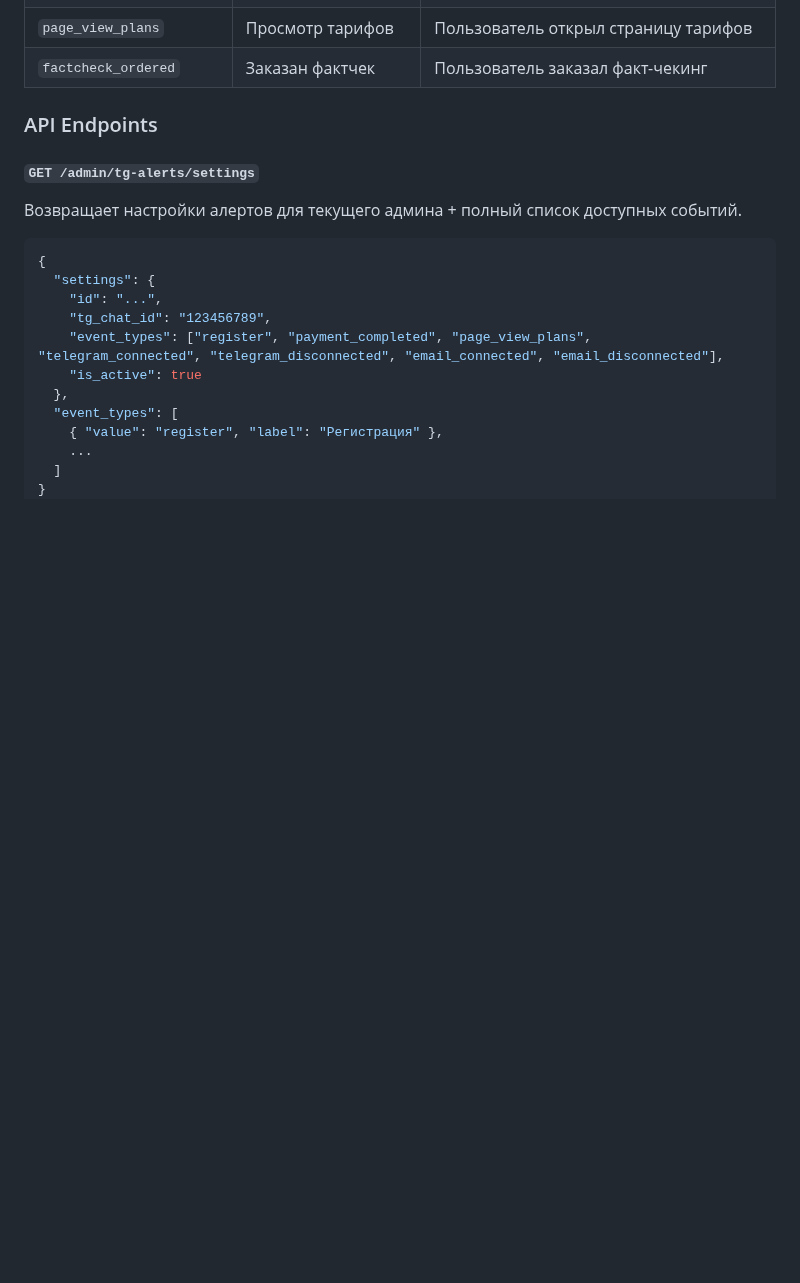
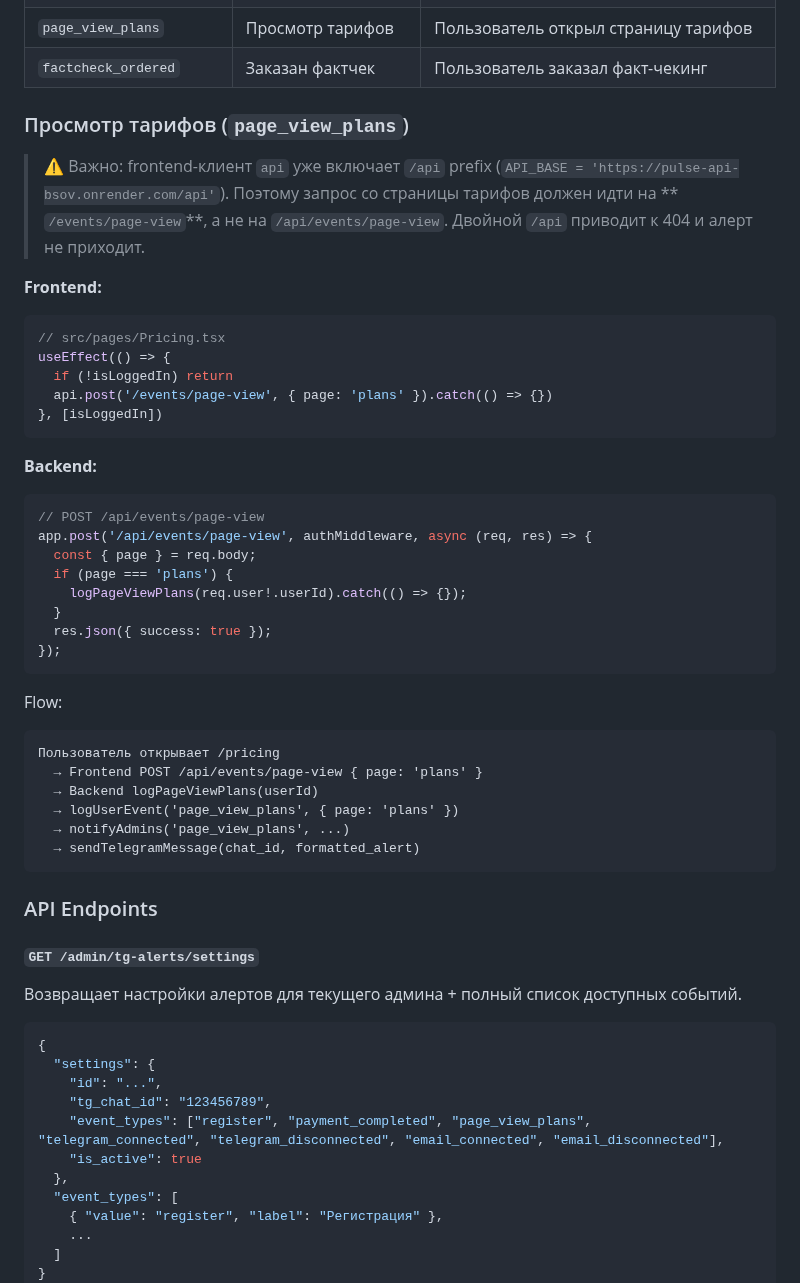
Before and after one commit to vladfa2010/pulse, a Markdown page: TELEGRAM_NOTIFICATIONS.md, the part around the change. Drawn GitHub-style; blank space fills up the shorter version.

Commit message:
docs(TELEGRAM_NOTIFICATIONS): add page_view_plans trigger flow and correct /events/page-view path

````diff
--- a/TELEGRAM_NOTIFICATIONS.md
+++ b/TELEGRAM_NOTIFICATIONS.md
@@ -1044,6 +1044,41 @@ ${sentimentEmoji} <b>${newsItem.title_ru}</b>
 | `sentiment_vote` | Прогноз индекса (голос) | Пользователь проголосовал в Sentiment Index |
 | `page_view_plans` | Просмотр тарифов | Пользователь открыл страницу тарифов |
 | `factcheck_ordered` | Заказан фактчек | Пользователь заказал факт-чекинг |
+
+### Просмотр тарифов (`page_view_plans`)
+
+> ⚠️ Важно: frontend-клиент `api` уже включает `/api` prefix (`API_BASE = 'https://pulse-api-bsov.onrender.com/api'`). Поэтому запрос со страницы тарифов должен идти на ** `/events/page-view`**, а не на `/api/events/page-view`. Двойной `/api` приводит к 404 и алерт не приходит.
+
+**Frontend:**
+```typescript
+// src/pages/Pricing.tsx
+useEffect(() => {
+  if (!isLoggedIn) return
+  api.post('/events/page-view', { page: 'plans' }).catch(() => {})
+}, [isLoggedIn])
+```
+
+**Backend:**
+```typescript
+// POST /api/events/page-view
+app.post('/api/events/page-view', authMiddleware, async (req, res) => {
+  const { page } = req.body;
+  if (page === 'plans') {
+    logPageViewPlans(req.user!.userId).catch(() => {});
+  }
+  res.json({ success: true });
+});
+```
+
+Flow:
+```
+Пользователь открывает /pricing
+  → Frontend POST /api/events/page-view { page: 'plans' }
+  → Backend logPageViewPlans(userId)
+  → logUserEvent('page_view_plans', { page: 'plans' })
+  → notifyAdmins('page_view_plans', ...)
+  → sendTelegramMessage(chat_id, formatted_alert)
+```
 
 ### API Endpoints
 
````
